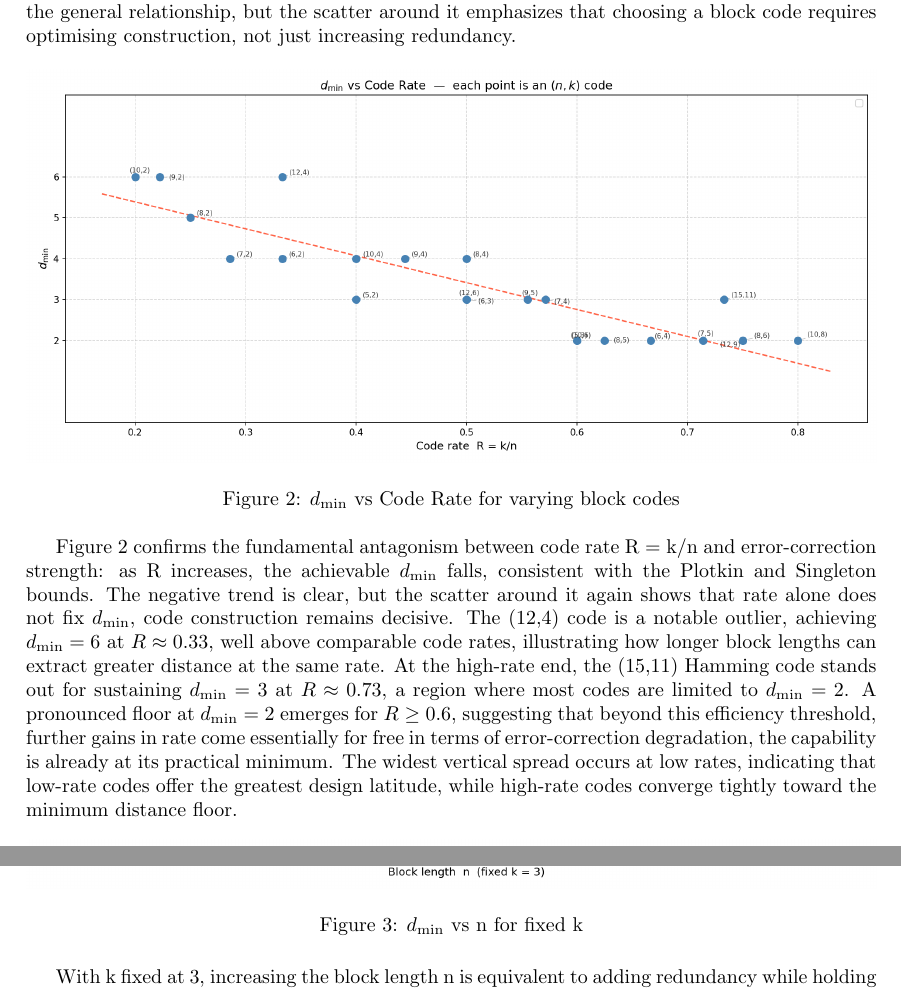
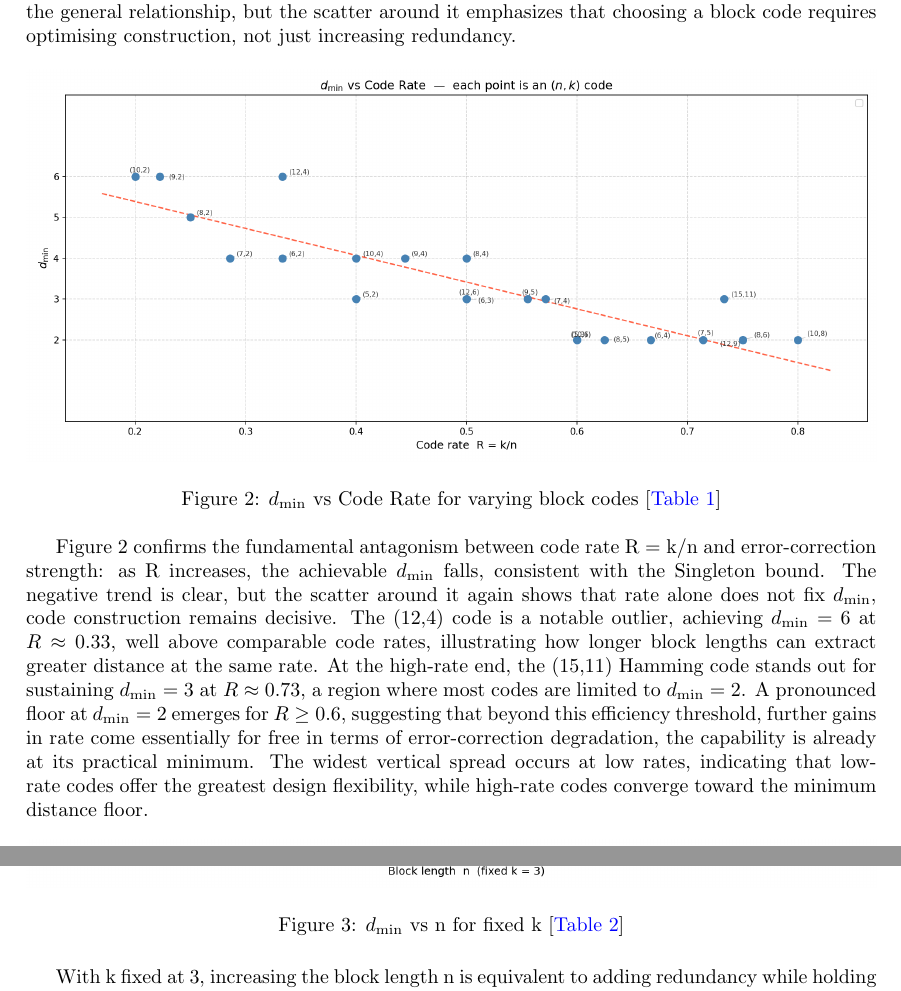
Before and after one commit to jbsx/group_theory_coursework, a LaTeX document (latex/numbertheory.tex): two parts of page 5 of 7, joined at a grey line, cut so that both start at the same text. Compiled offline with pdfLaTeX.

Commit message:
referencing. first draft

```diff
--- a/latex/numbertheory.tex
+++ b/latex/numbertheory.tex
@@ -276,27 +276,27 @@ code requires optimising construction, not just increasing redundancy.
     \centering
     \noindent
     \includegraphics[width=\linewidth]{dmin_vs_rate.png}
-    \caption{\(d_\text{min}\) vs Code Rate for varying block codes}
+    \caption{\(d_\text{min}\) vs Code Rate for varying block codes [\autoref{tab:emperical_investigation}]}
     \label{fig:d_min_vs_Rate}
 \end{figure}
 
 Figure 2 confirms the fundamental antagonism between code rate R = k/n and error-correction strength: as R increases,
-the achievable \(d_\text{min}\) falls, consistent with the Plotkin and Singleton bounds. The negative trend is clear,
-but the scatter around it again shows that rate alone does not fix \(d_\text{min}\), code construction remains decisive.
+the achievable \(d_\text{min}\) falls, consistent with the Singleton bound. The negative trend is clear, but the
+scatter around it again shows that rate alone does not fix \(d_\text{min}\), code construction remains decisive.
 The (12,4) code is a notable outlier, achieving \(d_\text{min} = 6\) at \(R \approx 0.33\), well above comparable code
 rates, illustrating how longer block lengths can extract greater distance at the same rate. At the high-rate end, the
-(15,11) Hamming code stands out for sustaining \(d_\text{min}=3\) at \(R \approx 0.73\), a region where most codes are
+(15,11) Hamming code stands out for sustaining \(d_\text{min} = 3\) at \(R \approx 0.73\), a region where most codes are
 limited to \(d_\text{min} = 2\). A pronounced floor at \(d_\text{min} = 2\) emerges for \(R \ge 0.6\), suggesting that
 beyond this efficiency threshold, further gains in rate come essentially for free in terms of error-correction
 degradation, the capability is already at its practical minimum. The widest vertical spread occurs at low rates,
-indicating that low-rate codes offer the greatest design latitude, while high-rate codes converge tightly toward the
+indicating that low-rate codes offer the greatest design flexibility, while high-rate codes converge toward the
 minimum distance floor.
 
 \begin{figure}[ht]
     \centering
     \noindent
     \includegraphics[width=\linewidth]{dmin_vs_n_fixed_k.png}
-    \caption{\(d_\text{min}\) vs n for fixed k}
+    \caption{\(d_\text{min}\) vs n for fixed k [\autoref{tab:fixed_k}]}
     \label{fig:d_min_vs_n}
 \end{figure}
 
```
Also changed, not shown: latex/numbertheory.pdf.
